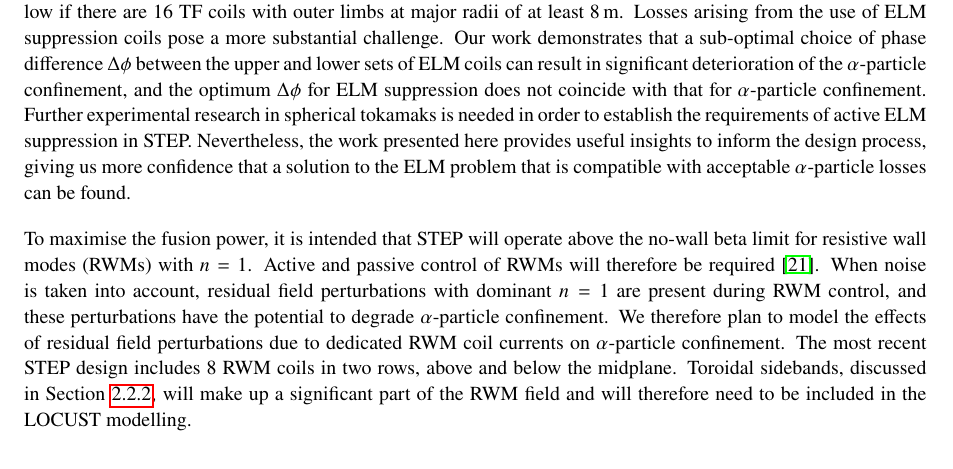
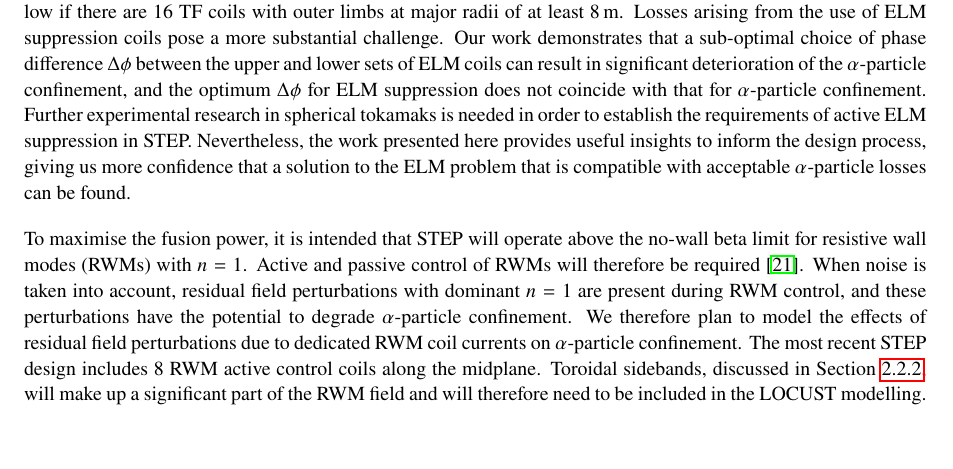
Before and after one commit to aleksyprok/Prokopyszyn_et_al_Nuclear_Fusion_IAEA_2023, a LaTeX document (8_page_conference_paper.tex): part of page 7 of 8, cut so that both start at the same text, the shorter picture padded with empty space. Compiled offline with pdfLaTeX.

Commit message:
Updates from Overleaf

```diff
--- a/8_page_conference_paper.tex
+++ b/8_page_conference_paper.tex
@@ -233,7 +233,7 @@ HALO calculations indicate that bulk ion Landau damping of this mode $\gamma_d$
 
 As expected, $\alpha$-particles in STEP are well-confined in the axisymmetric limit, and TF ripple losses are acceptably low if there are 16 TF coils with outer limbs at major radii of at least $\si{8.m}$. Losses arising from the use of ELM suppression coils pose a more substantial challenge. Our work demonstrates that a sub-optimal choice of phase difference $\Delta\phi$ between the upper and lower sets of ELM coils can result in significant deterioration of the $\alpha$-particle confinement, and the optimum $\Delta\phi$ for ELM suppression does not coincide with that for $\alpha$-particle confinement. Further experimental research in spherical tokamaks is needed in order to establish the requirements of active ELM suppression in STEP. Nevertheless, the work presented here provides useful insights to inform the design process, giving us more confidence that a solution to the ELM problem that is compatible with acceptable $\alpha$-particle losses can be found.
 
-To maximise the fusion power, it is intended that STEP will operate above the no-wall beta limit for resistive wall modes (RWMs) with $n=1$. Active and passive control of RWMs will therefore be required \cite{xia2023}. When noise is taken into account, residual field perturbations with dominant $n=1$ are present during RWM control, and these perturbations have the potential to degrade $\alpha$-particle confinement. We therefore plan to model the effects of residual field perturbations due to dedicated RWM coil currents on $\alpha$-particle confinement. The most recent STEP design includes 8 RWM coils in two rows, above and below the midplane. Toroidal sidebands, discussed in Section \ref{sec:elm_suppression_field}, will make up a significant part of the RWM field and will therefore need to be included in the LOCUST modelling.
+To maximise the fusion power, it is intended that STEP will operate above the no-wall beta limit for resistive wall modes (RWMs) with $n=1$. Active and passive control of RWMs will therefore be required \cite{xia2023}. When noise is taken into account, residual field perturbations with dominant $n=1$ are present during RWM control, and these perturbations have the potential to degrade $\alpha$-particle confinement. We therefore plan to model the effects of residual field perturbations due to dedicated RWM coil currents on $\alpha$-particle confinement. The most recent STEP design includes 8 RWM active control coils along the midplane. Toroidal sidebands, discussed in Section \ref{sec:elm_suppression_field}, will make up a significant part of the RWM field and will therefore need to be included in the LOCUST modelling.
 
 It is intended that future work in the area of Alfv\'en eigenmode stability in STEP will focus on possible destabilisation of these modes by fast electrons during the ramp-up phase (when electron cyclotron current drive will be used \cite{freethy2023}) and by runaway electrons during disruptions, while in the flat-top phase the dependence of Alfv\'en eigenmode stability on the $q$-profile will be investigated.
 
```
Also changed, not shown: Figures/coil_plot_3d.png.
